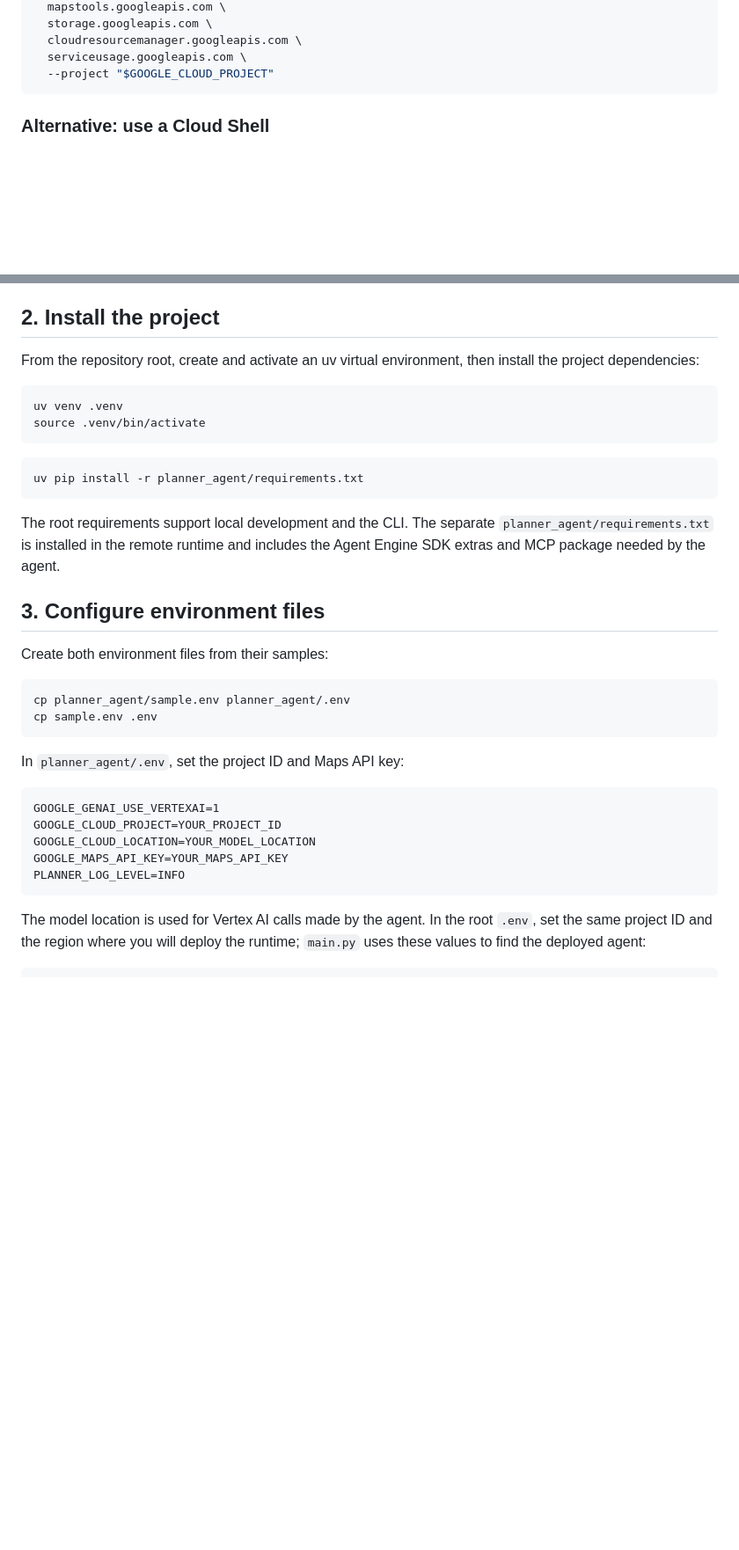
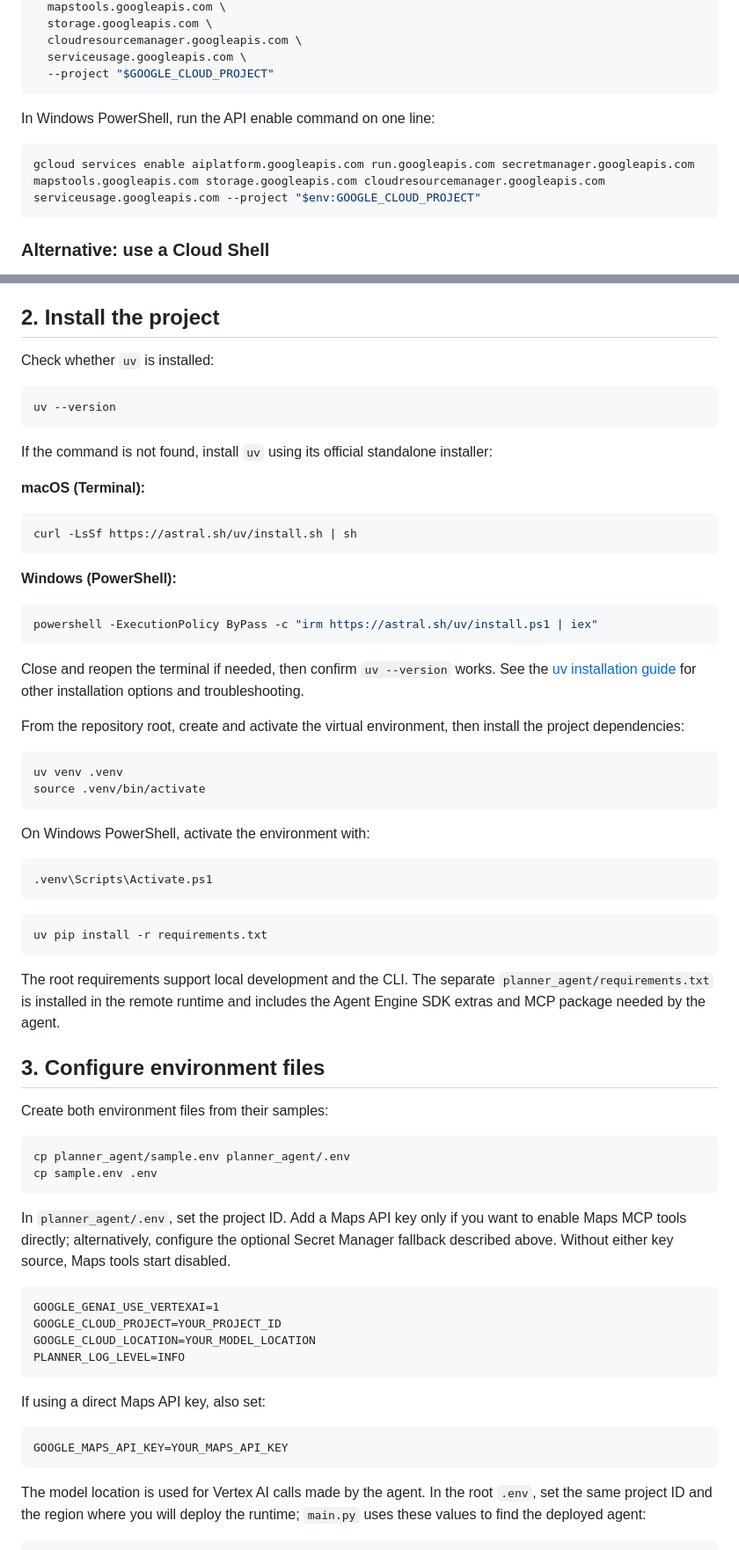
Before and after one commit to gabrielpreda/marathon-planner-adk-skills-tools, a Markdown page: CODELAB.md, 2 parts joined by grey strips. Shown at 88% size. Rendered like a GitHub page; blank space fills up the shorter version.

````diff
--- a/CODELAB.md
+++ b/CODELAB.md
@@ -77,6 +114,12 @@ gcloud services enable \
   cloudresourcemanager.googleapis.com \
   serviceusage.googleapis.com \
   --project "$GOOGLE_CLOUD_PROJECT"
+```
+
+In Windows PowerShell, run the API enable command on one line:
+
+```powershell
+gcloud services enable aiplatform.googleapis.com run.googleapis.com secretmanager.googleapis.com mapstools.googleapis.com storage.googleapis.com cloudresourcemanager.googleapis.com serviceusage.googleapis.com --project "$env:GOOGLE_CLOUD_PROJECT"
 ```
 
 ### Alternative: use a Cloud Shell
@@ -110,7 +153,32 @@ Without a resolvable key, the agent starts with Maps tools disabled.
 
 ## 2. Install the project
 
-From the repository root, create and activate an uv virtual environment, then
+Check whether `uv` is installed:
+
+```bash
+uv --version
+```
+
+If the command is not found, install `uv` using its official standalone
+installer:
+
+**macOS (Terminal):**
+
+```bash
+curl -LsSf https://astral.sh/uv/install.sh | sh
+```
+
+**Windows (PowerShell):**
+
+```powershell
+powershell -ExecutionPolicy ByPass -c "irm https://astral.sh/uv/install.ps1 | iex"
+```
+
+Close and reopen the terminal if needed, then confirm `uv --version` works. See
+the [uv installation guide](https://docs.astral.sh/uv/getting-started/installation/)
+for other installation options and troubleshooting.
+
+From the repository root, create and activate the virtual environment, then
 install the project dependencies:
 
 ```bash
@@ -118,8 +186,14 @@ uv venv .venv
 source .venv/bin/activate
 ```
 
+On Windows PowerShell, activate the environment with:
+
+```powershell
+.venv\Scripts\Activate.ps1
+```
+
 ```bash
-uv pip install -r planner_agent/requirements.txt
+uv pip install -r requirements.txt
 ```
 
 
@@ -136,14 +210,22 @@ cp planner_agent/sample.env planner_agent/.env
 cp sample.env .env
 ```
 
-In `planner_agent/.env`, set the project ID and Maps API key:
+In `planner_agent/.env`, set the project ID. Add a Maps API key only if you
+want to enable Maps MCP tools directly; alternatively, configure the optional
+Secret Manager fallback described above. Without either key source, Maps tools
+start disabled.
 
 ```dotenv
 GOOGLE_GENAI_USE_VERTEXAI=1
 GOOGLE_CLOUD_PROJECT=YOUR_PROJECT_ID
 GOOGLE_CLOUD_LOCATION=YOUR_MODEL_LOCATION
+PLANNER_LOG_LEVEL=INFO
+```
+
+If using a direct Maps API key, also set:
+
+```dotenv
 GOOGLE_MAPS_API_KEY=YOUR_MAPS_API_KEY
-PLANNER_LOG_LEVEL=INFO
 ```
 
 The model location is used for Vertex AI calls made by the agent. In the root
````
Also changed, not shown: other parts of CODELAB.md (+71 -19 lines), README.md (+19 -6 lines).
